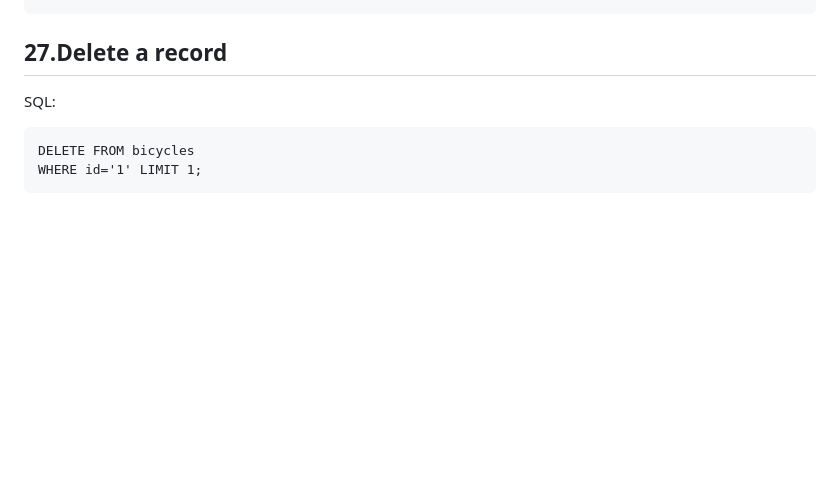
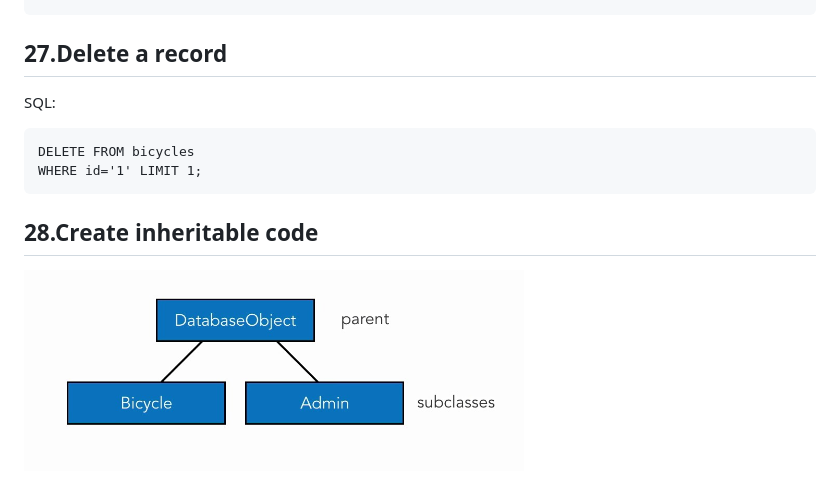
Before and after one commit to sytnic/chain-gang-db, a Markdown page: behind_the_code/behind_thecode.md, the part around one of its changes. GitHub-like rendering; pictures changed too: behind_the_code/img/parent_class.jpg (added); blank space fills up the shorter version.

Commit message:
28. Create inheritable code

```diff
--- a/behind_the_code/behind_thecode.md
+++ b/behind_the_code/behind_thecode.md
@@ -168,4 +168,6 @@ SQL:
     DELETE FROM bicycles
     WHERE id='1' LIMIT 1;
 
-##
+## 28.Create inheritable code
+
+<img src="img/parent_class.jpg" alt="drawing" width="500"/>
```
Also changed, not shown: other parts of behind_the_code/behind_thecode.md (+1 -1 lines), 3 other files.
